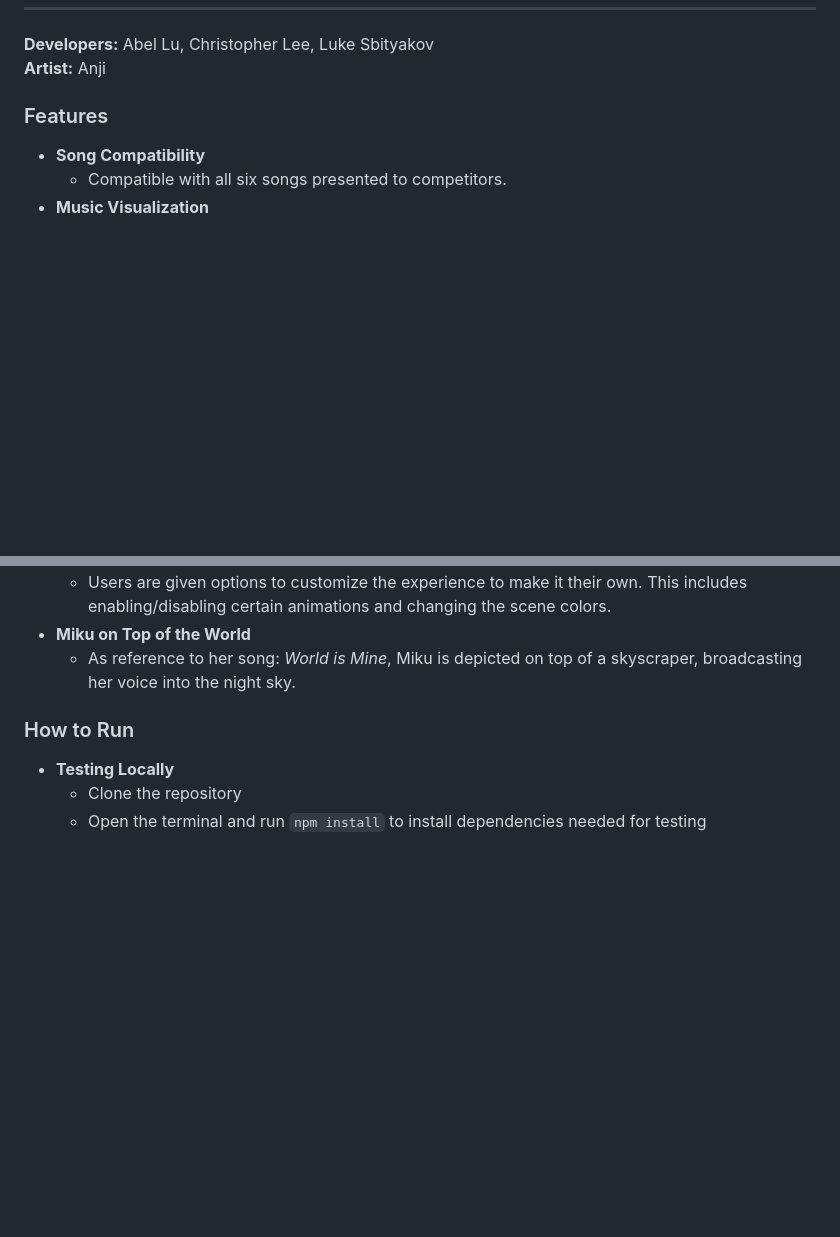
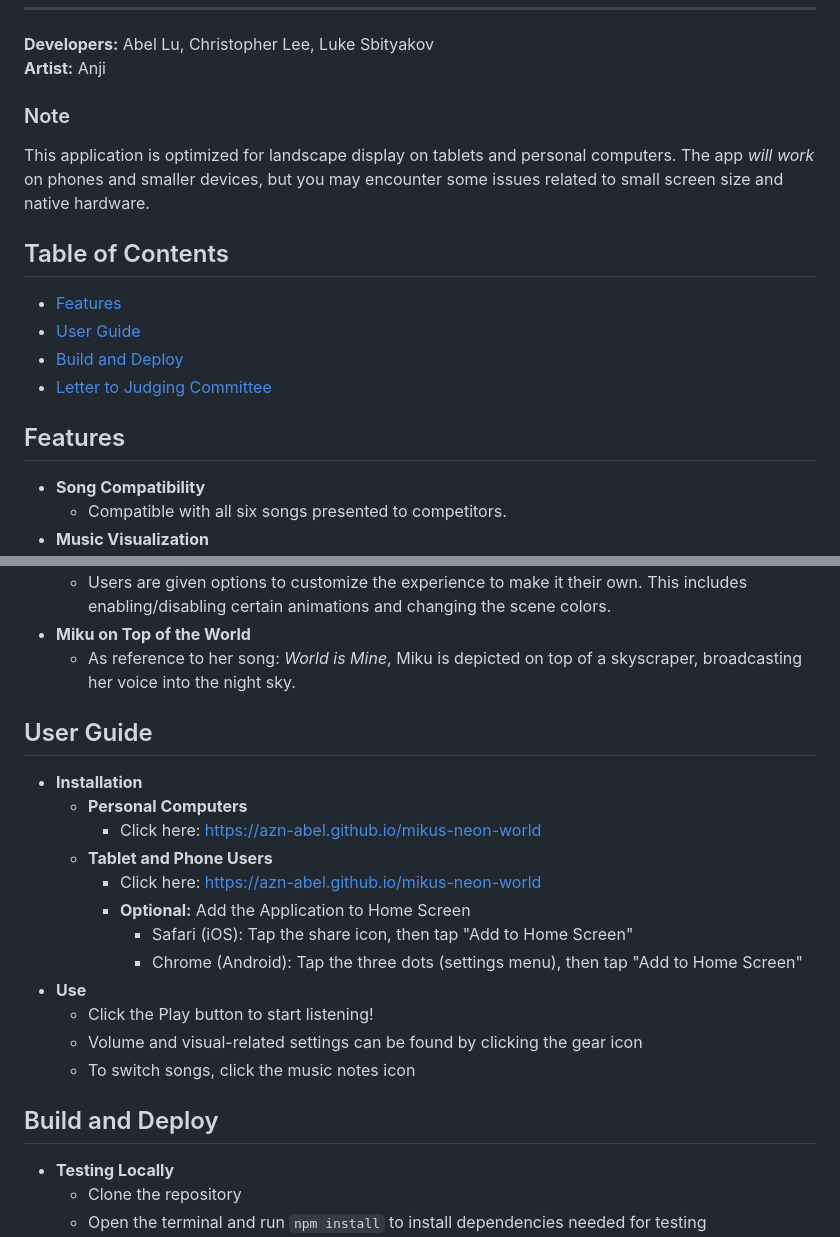
Before and after one commit to azn-abel/mikus-neon-world, a Markdown page: README.md, 2 parts joined by grey strips. Drawn GitHub-style; blank space fills up the shorter version.

```diff
--- a/README.md
+++ b/README.md
@@ -9,7 +9,16 @@ A music visualizer created by a humble group of college students in recognition
 **Developers:** Abel Lu, Christopher Lee, Luke Sbityakov
 **Artist:** Anji
 
-### Features
+### Note
+This application is optimized for landscape display on tablets and personal computers. The app *will work* on phones and smaller devices, but you may encounter some issues related to small screen size and native hardware.
+
+## Table of Contents
+- [Features](#features)
+- [User Guide](#user-guide)
+- [Build and Deploy](#build-and-deploy)
+- [Letter to Judging Committee](#letter-to-judging-committee)
+
+## Features
 - **Song Compatibility**
   - Compatible with all six songs presented to competitors.
 - **Music Visualization**
@@ -21,7 +30,21 @@ A music visualizer created by a humble group of college students in recognition
 - **Miku on Top of the World**
   - As reference to her song: *World is Mine*, Miku is depicted on top of a skyscraper, broadcasting her voice into the night sky.
 
-### How to Run
+## User Guide
+- **Installation**
+  - **Personal Computers**
+    - Click here: https://azn-abel.github.io/mikus-neon-world
+  - **Tablet and Phone Users**
+    - Click here: https://azn-abel.github.io/mikus-neon-world
+    - **Optional:** Add the Application to Home Screen
+      - Safari (iOS): Tap the share icon, then tap "Add to Home Screen"
+      - Chrome (Android): Tap the three dots (settings menu), then tap "Add to Home Screen"
+- **Use**
+  - Click the Play button to start listening!
+  - Volume and visual-related settings can be found by clicking the gear icon
+  - To switch songs, click the music notes icon
+
+## Build and Deploy
 - **Testing Locally**
   - Clone the repository
   - Open the terminal and run `npm install` to install dependencies needed for testing
```
Also changed, not shown: other parts of README.md (+3 -3 lines).
